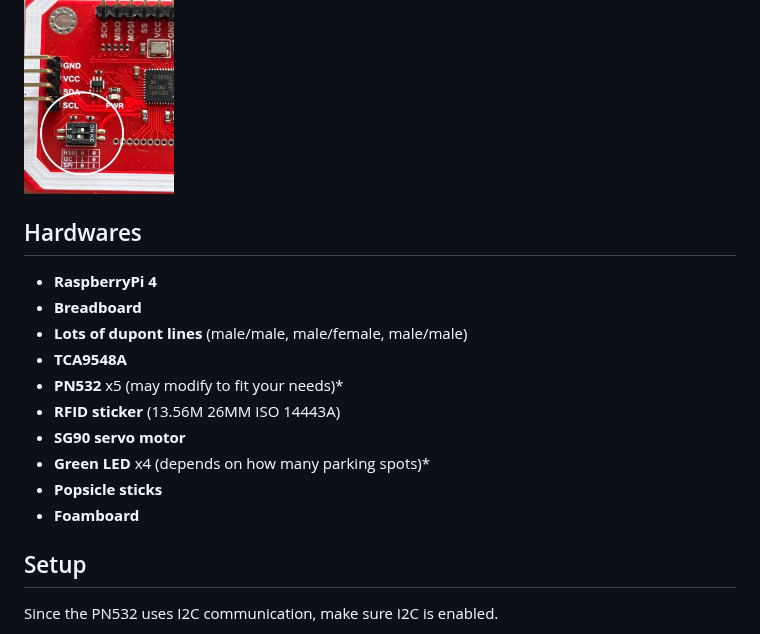
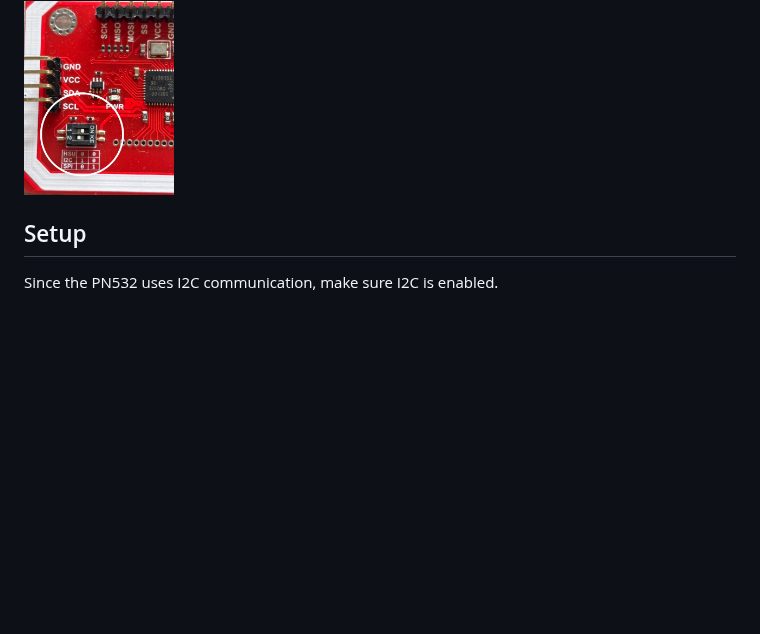
Before and after one commit to sydneyliao/IoTParkingLot, a Markdown page: README.md, the part around one of its changes. Drawn GitHub-style; blank space fills up the shorter version.

```diff
--- a/README.md
+++ b/README.md
@@ -23,18 +38,6 @@ Details for PN532 connection:
 Remember to switch your PN532 to I2C mode
 
 <img src="images/PN532.jpg" alt="pn532" title="pn532" width="150">
-
-## Hardwares
-- **RaspberryPi 4**
-- **Breadboard**
-- **Lots of dupont lines** (male/male, male/female, male/male)
-- **TCA9548A**
-- **PN532** x5 (may modify to fit your needs)*
-- **RFID sticker** (13.56M 26MM ISO 14443A)
-- **SG90 servo motor**
-- **Green LED** x4 (depends on how many parking spots)*
-- **Popsicle sticks**
-- **Foamboard**
 
 ## Setup
 Since the PN532 uses I2C communication, make sure I2C is enabled.
```
Also changed, not shown: other parts of README.md (+23 -8 lines).
